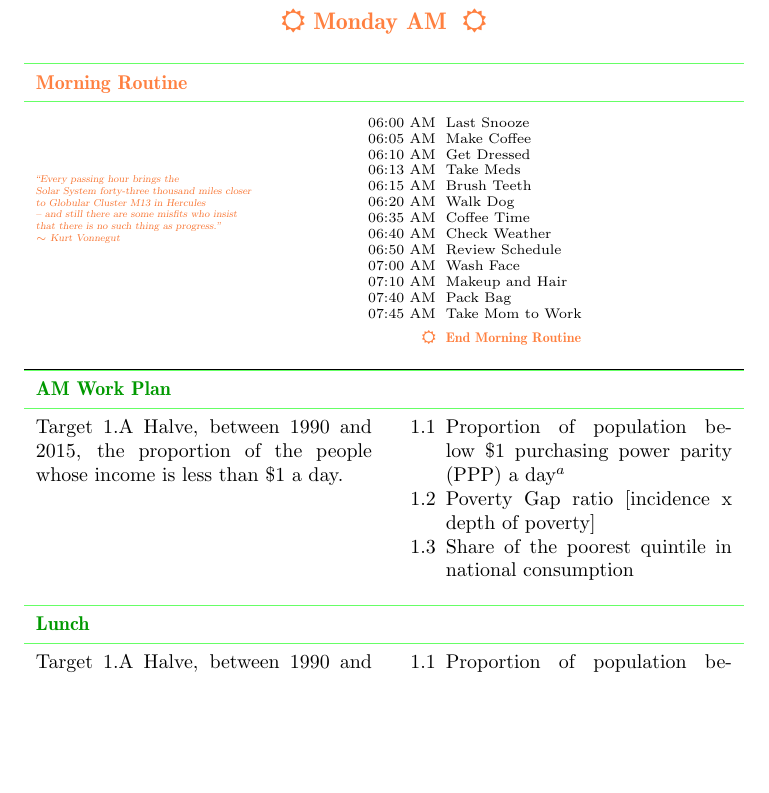
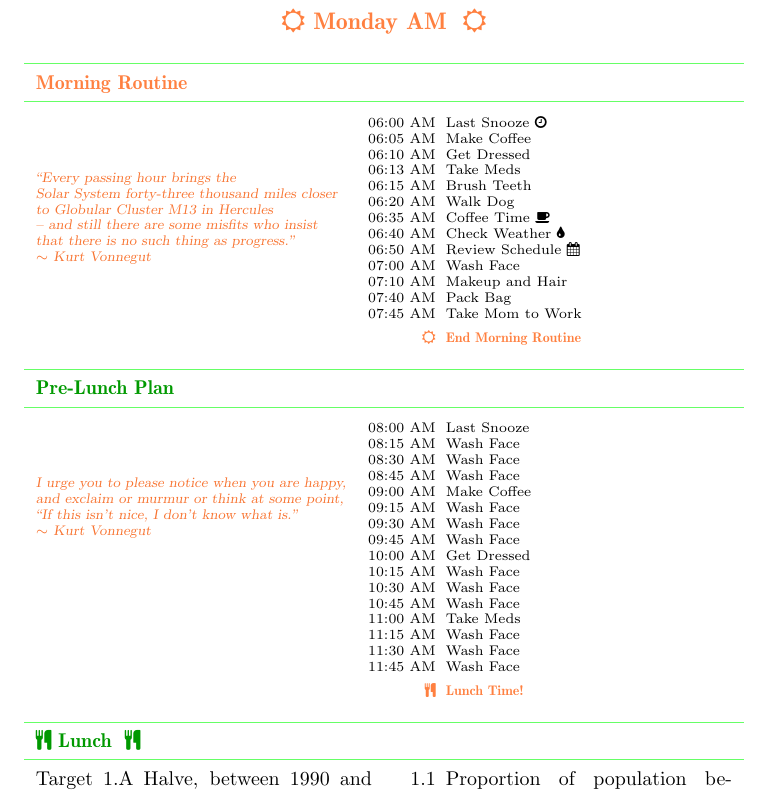
Before and after one commit to pathologicalhandwaving/TeXMercenary, a LaTeX document (Planning/greenplanner.tex): part of the page, cut so that both start at the same text, the shorter picture padded with empty space. Compiled offline with pdfLaTeX.

Commit message:
planner pages start

```diff
--- a/Planning/green.tex
+++ b/Planning/greenplanner.tex
@@ -40,15 +40,15 @@ $\sim$ Kurt Vonnegut }} &
 \begin{minipage}[t]{\linewidth}%
 \begin{itemize}
 {\scriptsize
-\item[06:00 AM] Last Snooze
+\item[06:00 AM] Last Snooze \faClockO
 \item[06:05 AM] Make Coffee
 \item[06:10 AM] Get Dressed
 \item[06:13 AM] Take Meds
 \item[06:15 AM] Brush Teeth
 \item[06:20 AM] Walk Dog
-\item[06:35 AM] Coffee Time
-\item[06:40 AM] Check Weather
-\item[06:50 AM] Review Schedule
+\item[06:35 AM] Coffee Time \faCoffee
+\item[06:40 AM] Check Weather \faTint
+\item[06:50 AM] Review Schedule \faCalendar
 \item[07:00 AM] Wash Face
 \item[07:10 AM] Makeup and Hair
 \item[07:40 AM] Pack Bag
@@ -58,22 +58,49 @@ $\sim$ Kurt Vonnegut }} &
 \end{itemize}
 \end{minipage}\\
 
-\arrayrulecolor{black}\hline
 \arrayrulecolor{green}\hline
-\textbf{\textcolor{myGreen}{AM Work Plan}} & \\
+\textbf{\textcolor{myGreen}{Pre-Lunch Plan}} & \\
 \hline
-Target 1.A Halve, between 1990 and 2015, the proportion of the people whose income is less than \$1 a day. &
+\vspace{15pt}
+
+\scriptsize{\slshape\color{cone}{%
+I urge you to please notice when you are happy,
+
+and exclaim or murmur or think at some point,
+
+``If this isn't nice, I don't know what is.''
+
+$\sim$ Kurt Vonnegut
+}}
+  &
 \begin{minipage}[t]{\linewidth}%
 \begin{itemize}
-\item[1.1] Proportion of population below \$1 purchasing power parity (PPP) a day$^a$
-\item[1.2] Poverty Gap ratio [incidence x depth of poverty]
-\item[1.3] Share of the poorest quintile in national consumption
+{\scriptsize
+\item[08:00 AM] Last Snooze
+\item[08:15 AM] Wash Face
+\item[08:30 AM] Wash Face
+\item[08:45 AM] Wash Face
+\item[09:00 AM] Make Coffee
+\item[09:15 AM] Wash Face
+\item[09:30 AM] Wash Face
+\item[09:45 AM] Wash Face
+\item[10:00 AM] Get Dressed
+\item[10:15 AM] Wash Face
+\item[10:30 AM] Wash Face
+\item[10:45 AM] Wash Face
+\item[11:00 AM] Take Meds
+\item[11:15 AM] Wash Face
+\item[11:30 AM] Wash Face
+\item[11:45 AM] Wash Face
+
+\item[\textcolor{myOrange}{\faCutlery}] \textbf{\textcolor{myOrange}{Lunch Time!}}
+}
 \end{itemize}
 \end{minipage}\\
 
 
 \arrayrulecolor{green}\hline
-\textbf{\textcolor{myGreen}{Lunch}} & \\
+\textbf{\textcolor{myGreen}{\faCutlery \ Lunch \ \faCutlery}} & \\
 \hline
 Target 1.A Halve, between 1990 and 2015, the proportion of the people whose income is less than \$1 a day. &
 \begin{minipage}[t]{\linewidth}%
```
Also changed, not shown: Planning/greenplanner.pdf (added), Planning/greenplanner.tex (2 more changed lines), 3 other files.
